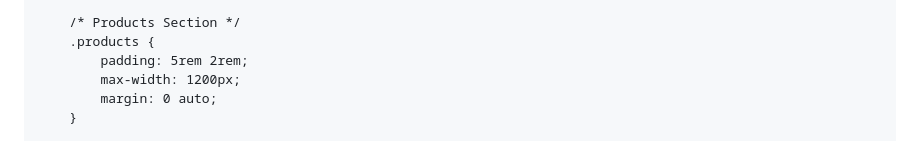
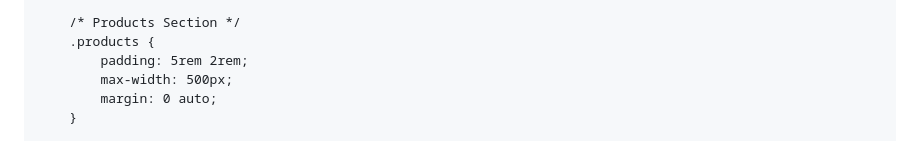
Before and after one commit to sandeepnrshetty/Webpage, a Markdown page: README.md, the part around one of its changes. GitHub-like rendering.

Commit message:
Adjust hero section height and products max-width

```diff
--- a/README.md
+++ b/README.md
@@ -135,7 +136,7 @@
         /* Products Section */
         .products {
             padding: 5rem 2rem;
-            max-width: 1200px;
+            max-width: 500px;
             margin: 0 auto;
         }
 
```
Also changed, not shown: other parts of README.md (+2 -1 lines).
